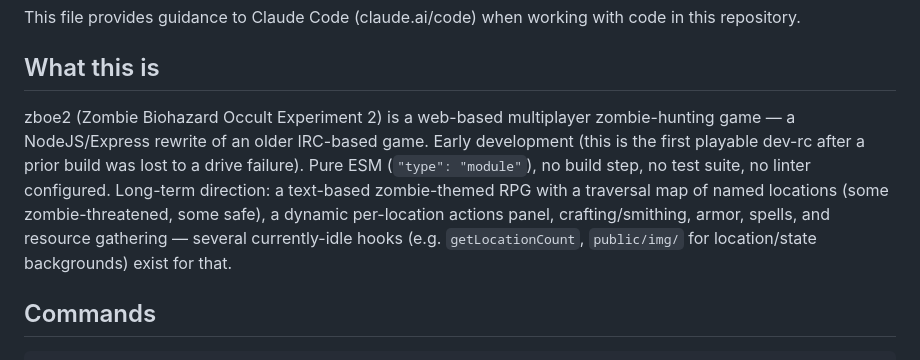
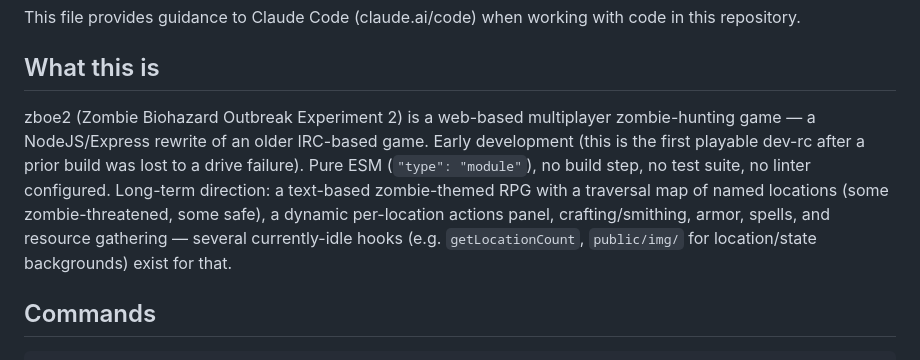
Before and after one commit to rvzm/zboe2, a Markdown page: CLAUDE.md, the part around the change. Rendered like a GitHub page.

Commit message:
minor update to CLAUDE.md (misnaming)

```diff
--- a/CLAUDE.md
+++ b/CLAUDE.md
@@ -4,7 +4,7 @@ This file provides guidance to Claude Code (claude.ai/code) when working with co
 
 ## What this is
 
-zboe2 (Zombie Biohazard Occult Experiment 2) is a web-based multiplayer zombie-hunting game — a NodeJS/Express rewrite of an older IRC-based game. Early development (this is the first playable dev-rc after a prior build was lost to a drive failure). Pure ESM (`"type": "module"`), no build step, no test suite, no linter configured. Long-term direction: a text-based zombie-themed RPG with a traversal map of named locations (some zombie-threatened, some safe), a dynamic per-location actions panel, crafting/smithing, armor, spells, and resource gathering — several currently-idle hooks (e.g. `getLocationCount`, `public/img/` for location/state backgrounds) exist for that.
+zboe2 (Zombie Biohazard Outbreak Experiment 2) is a web-based multiplayer zombie-hunting game — a NodeJS/Express rewrite of an older IRC-based game. Early development (this is the first playable dev-rc after a prior build was lost to a drive failure). Pure ESM (`"type": "module"`), no build step, no test suite, no linter configured. Long-term direction: a text-based zombie-themed RPG with a traversal map of named locations (some zombie-threatened, some safe), a dynamic per-location actions panel, crafting/smithing, armor, spells, and resource gathering — several currently-idle hooks (e.g. `getLocationCount`, `public/img/` for location/state backgrounds) exist for that.
 
 ## Commands
 
```
